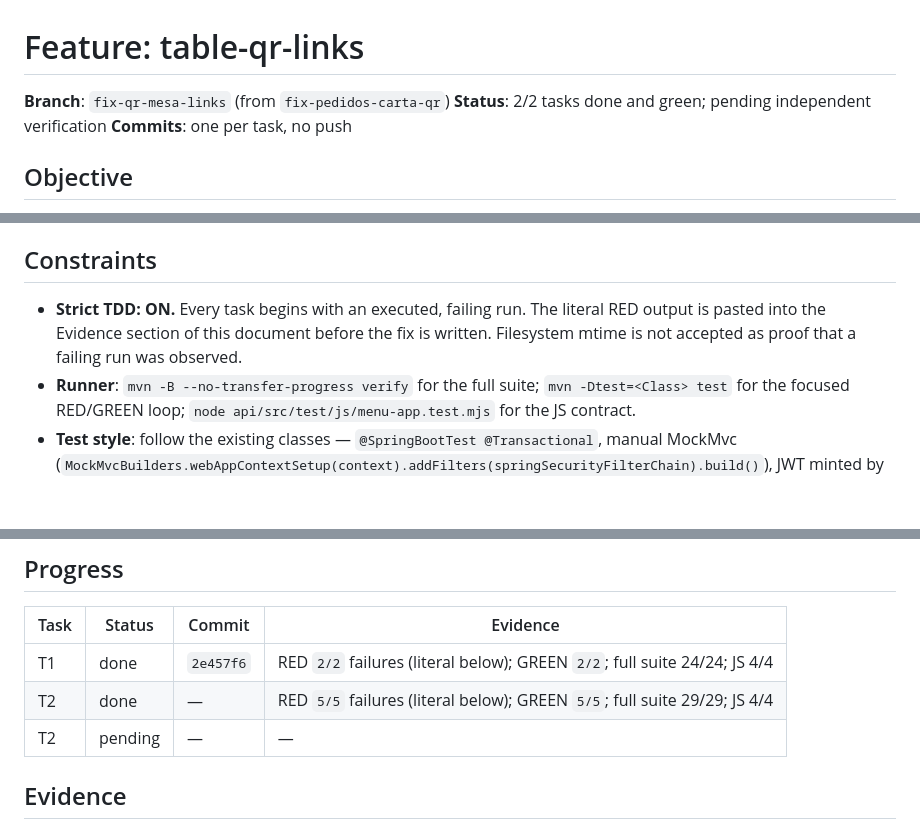
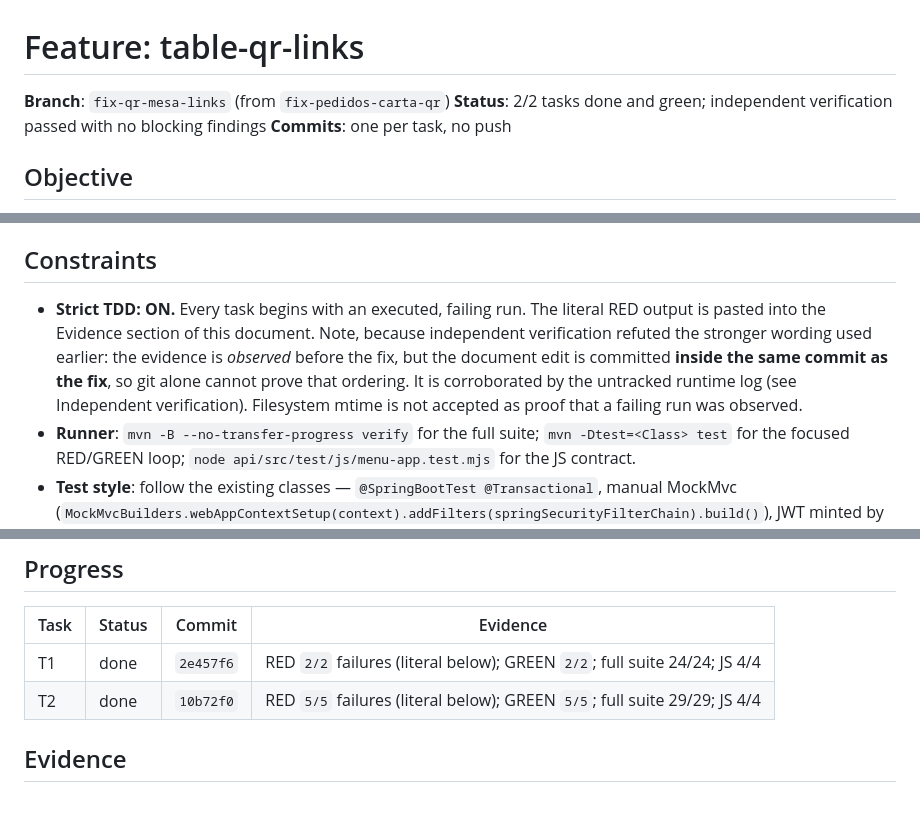
Before and after one commit to Francisco-Castillo/carrito-saas, a Markdown page: odd/tasks/table-qr-links.md, 3 parts joined by grey strips. Rendered like a GitHub page; blank space fills up the shorter version.

```diff
--- a/odd/tasks/table-qr-links.md
+++ b/odd/tasks/table-qr-links.md
@@ -1,7 +1,7 @@
 # Feature: table-qr-links
 
 **Branch**: `fix-qr-mesa-links` (from `fix-pedidos-carta-qr`)
-**Status**: 2/2 tasks done and green; pending independent verification
+**Status**: 2/2 tasks done and green; independent verification passed with no blocking findings
 **Commits**: one per task, no push
 
 ## Objective
@@ -75,7 +75,10 @@ explicit non-goal, not silently abandoned.
 ## Constraints
 
 - **Strict TDD: ON.** Every task begins with an executed, failing run. The literal RED output is
-  pasted into the Evidence section of this document before the fix is written. Filesystem mtime is
+  pasted into the Evidence section of this document. Note, because independent verification refuted the
+  stronger wording used earlier: the evidence is *observed* before the fix, but the document edit is
+  committed **inside the same commit as the fix**, so git alone cannot prove that ordering. It is
+  corroborated by the untracked runtime log (see Independent verification). Filesystem mtime is
   not accepted as proof that a failing run was observed.
 - **Runner**: `mvn -B --no-transfer-progress verify` for the full suite; `mvn -Dtest=<Class> test`
   for the focused RED/GREEN loop; `node api/src/test/js/menu-app.test.mjs` for the JS contract.
@@ -114,8 +117,7 @@ injection and never constructs the templates, so adding a constructor dependency
 | Task | Status | Commit | Evidence |
 | --- | --- | --- | --- |
 | T1 | done | `2e457f6` | RED `2/2` failures (literal below); GREEN `2/2`; full suite 24/24; JS 4/4 |
-| T2 | done | — | RED `5/5` failures (literal below); GREEN `5/5`; full suite 29/29; JS 4/4 |
-| T2 | pending | — | — |
+| T2 | done | `10b72f0` | RED `5/5` failures (literal below); GREEN `5/5`; full suite 29/29; JS 4/4 |
 
 ## Evidence
 
```
Also changed, not shown: other parts of odd/tasks/table-qr-links.md (+64 -10 lines).
